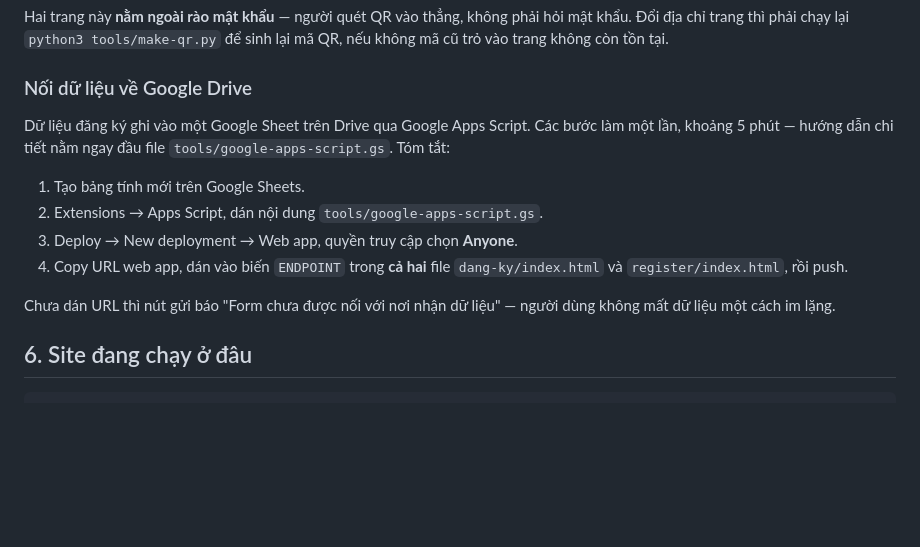
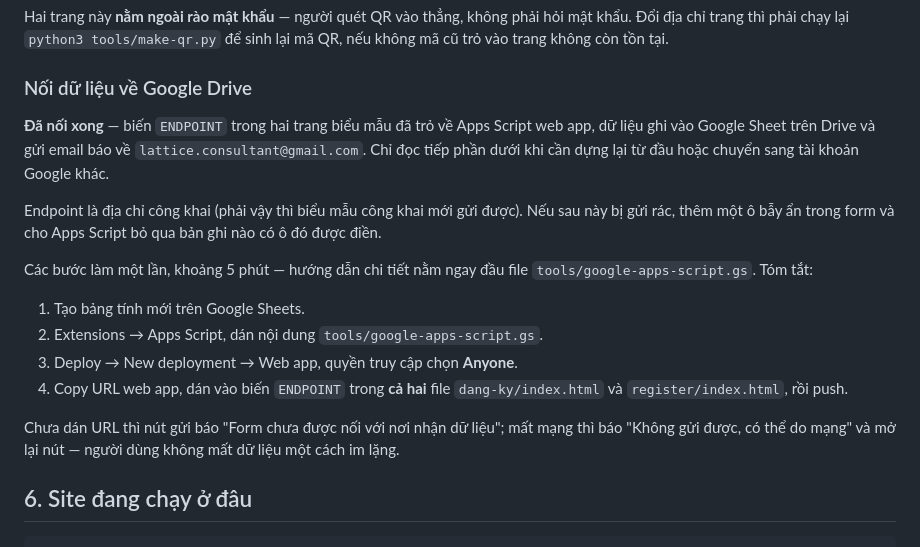
Before and after one commit to latticeconsultant/lattice_demo, a Markdown page: README.md, the part around the change. GitHub-like rendering; blank space fills up the shorter version.

Commit message:
README: đánh dấu đã nối endpoint, ghi chú rủi ro gửi rác
Co-Authored-By: Claude Opus 5 <noreply@anthropic.com>

```diff
--- a/README.md
+++ b/README.md
@@ -108,8 +108,16 @@ mã QR, nếu không mã cũ trỏ vào trang không còn tồn tại.
 
 ### Nối dữ liệu về Google Drive
 
-Dữ liệu đăng ký ghi vào một Google Sheet trên Drive qua Google Apps Script. Các bước
-làm một lần, khoảng 5 phút — hướng dẫn chi tiết nằm ngay đầu file
+**Đã nối xong** — biến `ENDPOINT` trong hai trang biểu mẫu đã trỏ về Apps Script
+web app, dữ liệu ghi vào Google Sheet trên Drive và gửi email báo về
+`lattice.consultant@gmail.com`. Chỉ đọc tiếp phần dưới khi cần dựng lại từ đầu
+hoặc chuyển sang tài khoản Google khác.
+
+Endpoint là địa chỉ công khai (phải vậy thì biểu mẫu công khai mới gửi được). Nếu
+sau này bị gửi rác, thêm một ô bẫy ẩn trong form và cho Apps Script bỏ qua bản ghi
+nào có ô đó được điền.
+
+Các bước làm một lần, khoảng 5 phút — hướng dẫn chi tiết nằm ngay đầu file
 `tools/google-apps-script.gs`. Tóm tắt:
 
 1. Tạo bảng tính mới trên Google Sheets.
@@ -118,8 +126,9 @@ làm một lần, khoảng 5 phút — hướng dẫn chi tiết nằm ngay đ
 4. Copy URL web app, dán vào biến `ENDPOINT` trong **cả hai** file `dang-ky/index.html`
    và `register/index.html`, rồi push.
 
-Chưa dán URL thì nút gửi báo "Form chưa được nối với nơi nhận dữ liệu" — người dùng
-không mất dữ liệu một cách im lặng.
+Chưa dán URL thì nút gửi báo "Form chưa được nối với nơi nhận dữ liệu"; mất mạng thì
+báo "Không gửi được, có thể do mạng" và mở lại nút — người dùng không mất dữ liệu một
+cách im lặng.
 
 ## 6. Site đang chạy ở đâu
 
```
